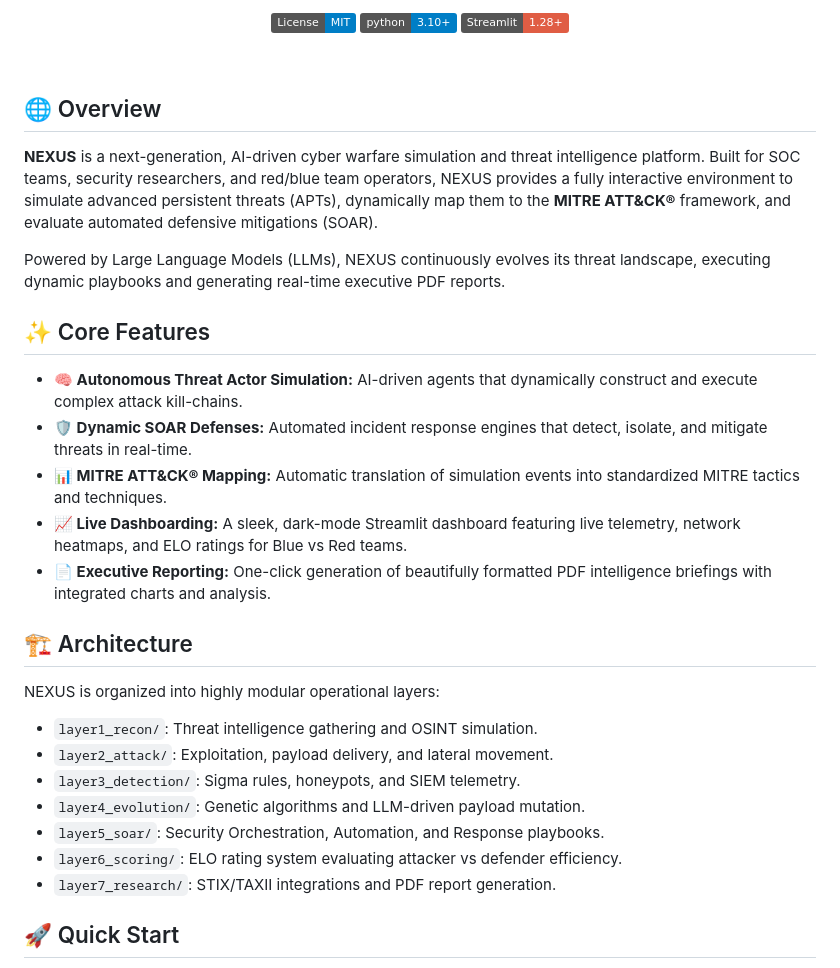
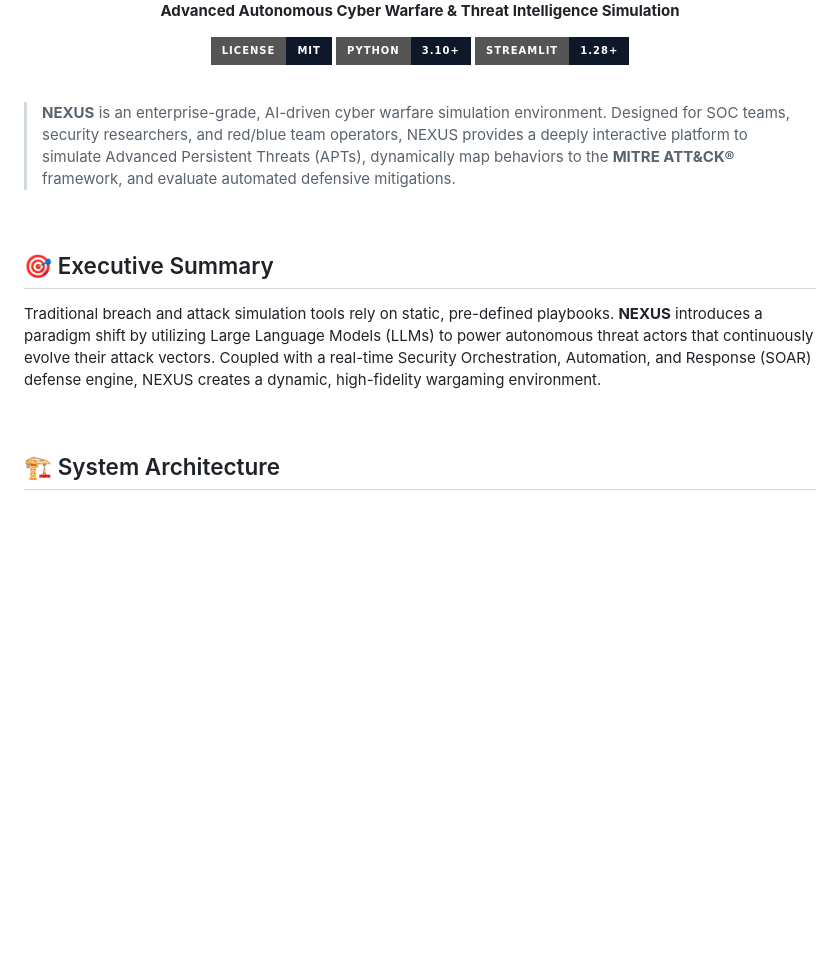
Before and after one commit to vamsimuddada/NEXUS, a Markdown page: README.md, the part around one of its changes. Drawn GitHub-style; badges without logos; blank space fills up the shorter version.

```diff
--- a/README.md
+++ b/README.md
@@ -8,32 +7,25 @@
 
-  [![License: MIT](https://img.shields.io/badge/License-MIT-blue.svg)](https://opensource.org/licenses/MIT)
-  [![Python 3.10+](https://img.shields.io/badge/python-3.10+-blue.svg)](https://www.python.org/downloads/)
-  [![Streamlit](https://img.shields.io/badge/Streamlit-1.28+-red.svg)](https://streamlit.io)
+  <p align="center">
+    <strong>Advanced Autonomous Cyber Warfare & Threat Intelligence Simulation</strong>
+  </p>
+
+  <p align="center">
+    <a href="https://opensource.org/licenses/MIT"><img src="https://img.shields.io/badge/License-MIT-blue.svg?style=for-the-badge&color=0f172a" alt="License: MIT"></a>
+    <a href="https://www.python.org/downloads/"><img src="https://img.shields.io/badge/python-3.10+-blue.svg?style=for-the-badge&color=0f172a" alt="Python 3.10+"></a>
+    <a href="https://streamlit.io"><img src="https://img.shields.io/badge/Streamlit-1.28+-red.svg?style=for-the-badge&color=0f172a" alt="Streamlit"></a>
+  </p>
 </div>
 
 <br/>
 
-## 🌐 Overview
-**NEXUS** is a next-generation, AI-driven cyber warfare simulation and threat intelligence platform. Built for SOC teams, security researchers, and red/blue team operators, NEXUS provides a fully interactive environment to simulate advanced persistent threats (APTs), dynamically map them to the **MITRE ATT&CK®** framework, and evaluate automated defensive mitigations (SOAR).
+> **NEXUS** is an enterprise-grade, AI-driven cyber warfare simulation environment. Designed for SOC teams, security researchers, and red/blue team operators, NEXUS provides a deeply interactive platform to simulate Advanced Persistent Threats (APTs), dynamically map behaviors to the **MITRE ATT&CK®** framework, and evaluate automated defensive mitigations.
 
-Powered by Large Language Models (LLMs), NEXUS continuously evolves its threat landscape, executing dynamic playbooks and generating real-time executive PDF reports.
+<br/>
 
-## ✨ Core Features
-- **🧠 Autonomous Threat Actor Simulation:** AI-driven agents that dynamically construct and execute complex attack kill-chains.
-- **🛡️ Dynamic SOAR Defenses:** Automated incident response engines that detect, isolate, and mitigate threats in real-time.
-- **📊 MITRE ATT&CK® Mapping:** Automatic translation of simulation events into standardized MITRE tactics and techniques.
-- **📈 Live Dashboarding:** A sleek, dark-mode Streamlit dashboard featuring live telemetry, network heatmaps, and ELO ratings for Blue vs Red teams.
-- **📄 Executive Reporting:** One-click generation of beautifully formatted PDF intelligence briefings with integrated charts and analysis.
+## 🎯 Executive Summary
+Traditional breach and attack simulation tools rely on static, pre-defined playbooks. **NEXUS** introduces a paradigm shift by utilizing Large Language Models (LLMs) to power autonomous threat actors that continuously evolve their attack vectors. Coupled with a real-time Security Orchestration, Automation, and Response (SOAR) defense engine, NEXUS creates a dynamic, high-fidelity wargaming environment.
 
-## 🏗️ Architecture
-NEXUS is organized into highly modular operational layers:
-- `layer1_recon/`: Threat intelligence gathering and OSINT simulation.
-- `layer2_attack/`: Exploitation, payload delivery, and lateral movement.
-- `layer3_detection/`: Sigma rules, honeypots, and SIEM telemetry.
-- `layer4_evolution/`: Genetic algorithms and LLM-driven payload mutation.
-- `layer5_soar/`: Security Orchestration, Automation, and Response playbooks.
-- `layer6_scoring/`: ELO rating system evaluating attacker vs defender efficiency.
-- `layer7_research/`: STIX/TAXII integrations and PDF report generation.
+<br/>
 
-## 🚀 Quick Start
+## 🏗️ System Architecture
 
```
Also changed, not shown: other parts of README.md (+85 -12 lines).
